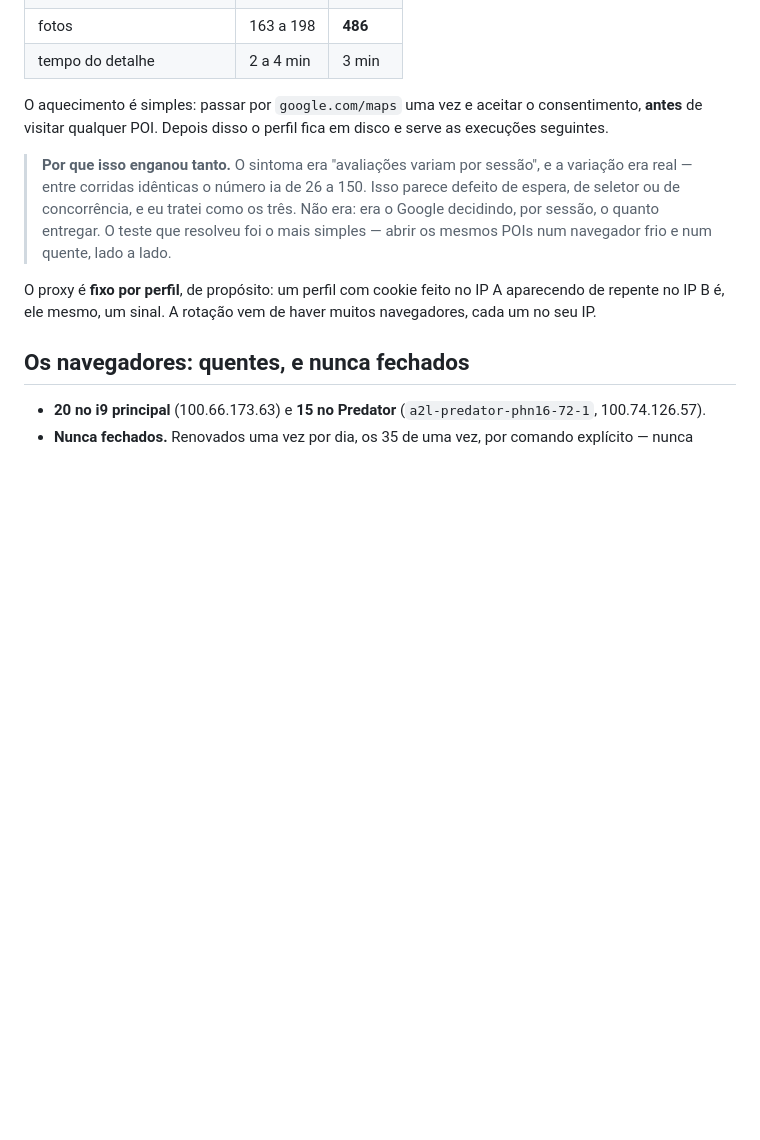
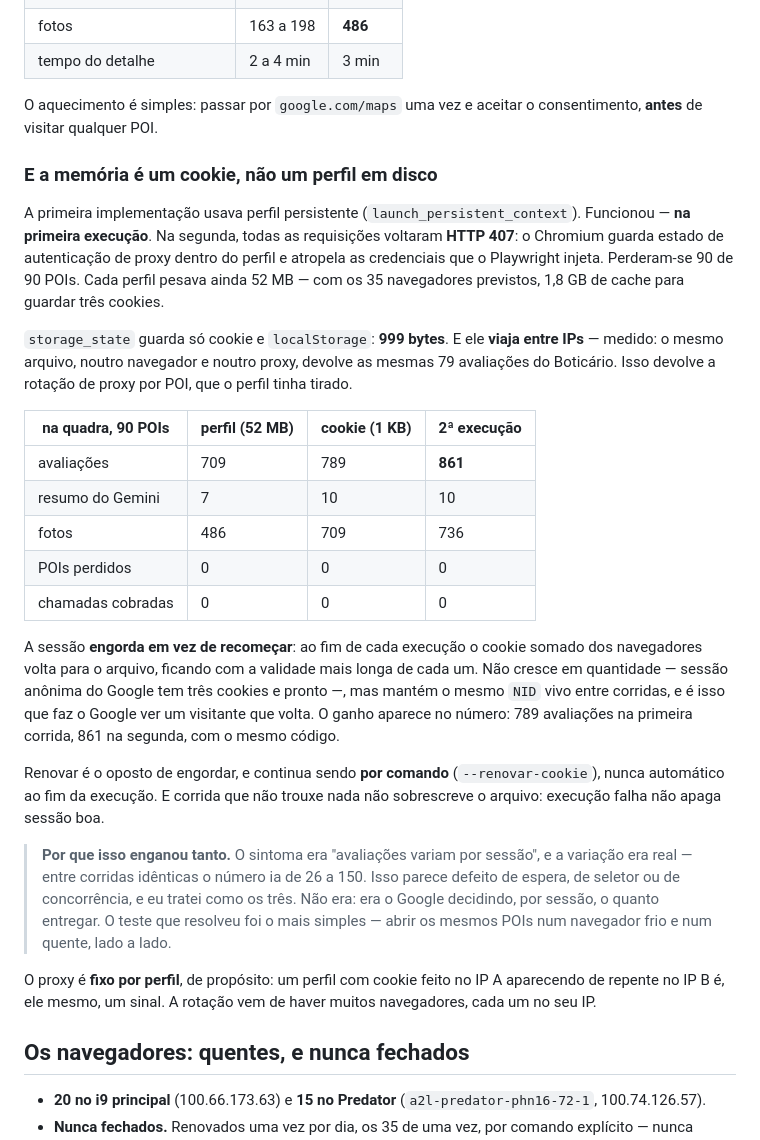
Before and after one commit to columbiatechinfo/comercialRadar, a Markdown page: docs/adr/0006-etapa-4-sem-ocr-e-sem-api-paga.md, the part around the change. Rendered like a GitHub page; blank space fills up the shorter version.

Commit message:
docs(adr): a memoria da sessao e cookie, nao perfil em disco
O perfil persistente resolvia a coleta e trazia dois problemas proprios: HTTP
407 em toda a SEGUNDA execucao — o Chromium guarda estado de autenticacao de
proxy dentro do perfil e atropela as credenciais que o Playwright injeta — e
52 MB por navegador, que com 35 navegadores seriam 1,8 GB para guardar tres
cookies.

storage_state sao 999 bytes e VIAJA ENTRE IPs: medido, o mesmo arquivo noutro
navegador e noutro proxy devolve as mesmas 79 avaliacoes do Boticario. Isso
devolve a rotacao de proxy por POI, que o perfil tinha tirado.

E a sessao engorda em vez de recomecar: 789 avaliacoes na primeira corrida,
861 na segunda, com o mesmo codigo.

Co-Authored-By: Claude Opus 5 <noreply@anthropic.com>

```diff
--- a/docs/adr/0006-etapa-4-sem-ocr-e-sem-api-paga.md
+++ b/docs/adr/0006-etapa-4-sem-ocr-e-sem-api-paga.md
@@ -254,8 +254,40 @@ E no processo inteiro, sobre os mesmos 90 POIs da quadra:
 | tempo do detalhe | 2 a 4 min | 3 min |
 
 O aquecimento é simples: passar por `google.com/maps` uma vez e aceitar o
-consentimento, **antes** de visitar qualquer POI. Depois disso o perfil fica em
-disco e serve as execuções seguintes.
+consentimento, **antes** de visitar qualquer POI.
+
+### E a memória é um cookie, não um perfil em disco
+
+A primeira implementação usava perfil persistente (`launch_persistent_context`).
+Funcionou — **na primeira execução**. Na segunda, todas as requisições voltaram
+**HTTP 407**: o Chromium guarda estado de autenticação de proxy dentro do perfil
+e atropela as credenciais que o Playwright injeta. Perderam-se 90 de 90 POIs.
+Cada perfil pesava ainda 52 MB — com os 35 navegadores previstos, 1,8 GB de
+cache para guardar três cookies.
+
+`storage_state` guarda só cookie e `localStorage`: **999 bytes**. E ele
+**viaja entre IPs** — medido: o mesmo arquivo, noutro navegador e noutro proxy,
+devolve as mesmas 79 avaliações do Boticário. Isso devolve a rotação de proxy
+por POI, que o perfil tinha tirado.
+
+| na quadra, 90 POIs | perfil (52 MB) | cookie (1 KB) | 2ª execução |
+|---|---|---|---|
+| avaliações | 709 | 789 | **861** |
+| resumo do Gemini | 7 | 10 | 10 |
+| fotos | 486 | 709 | 736 |
+| POIs perdidos | 0 | 0 | 0 |
+| chamadas cobradas | 0 | 0 | 0 |
+
+A sessão **engorda em vez de recomeçar**: ao fim de cada execução o cookie
+somado dos navegadores volta para o arquivo, ficando com a validade mais longa
+de cada um. Não cresce em quantidade — sessão anônima do Google tem três
+cookies e pronto —, mas mantém o mesmo `NID` vivo entre corridas, e é isso que
+faz o Google ver um visitante que volta. O ganho aparece no número: 789
+avaliações na primeira corrida, 861 na segunda, com o mesmo código.
+
+Renovar é o oposto de engordar, e continua sendo **por comando**
+(`--renovar-cookie`), nunca automático ao fim da execução. E corrida que não
+trouxe nada não sobrescreve o arquivo: execução falha não apaga sessão boa.
 
 > **Por que isso enganou tanto.** O sintoma era "avaliações variam por sessão", e
 > a variação era real — entre corridas idênticas o número ia de 26 a 150. Isso
```
